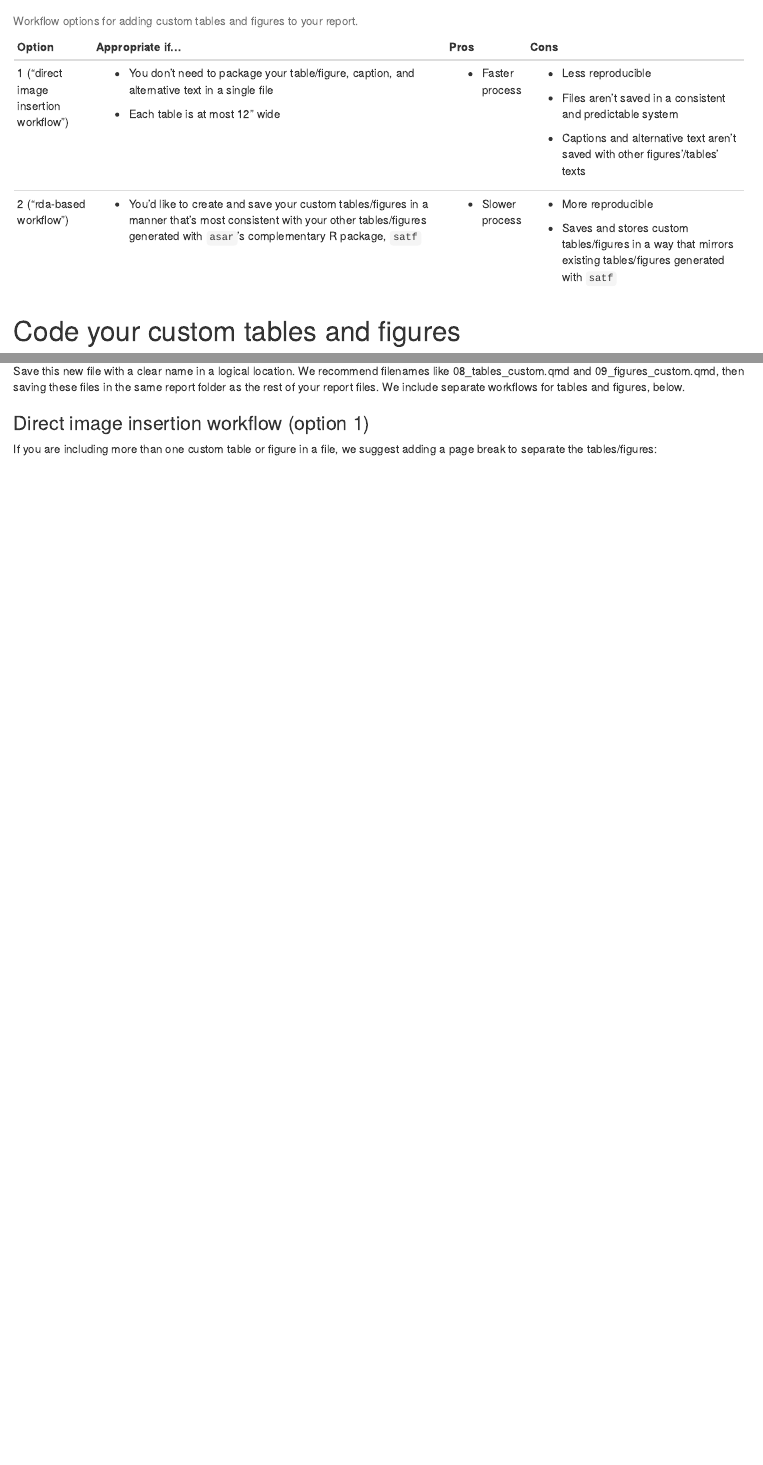
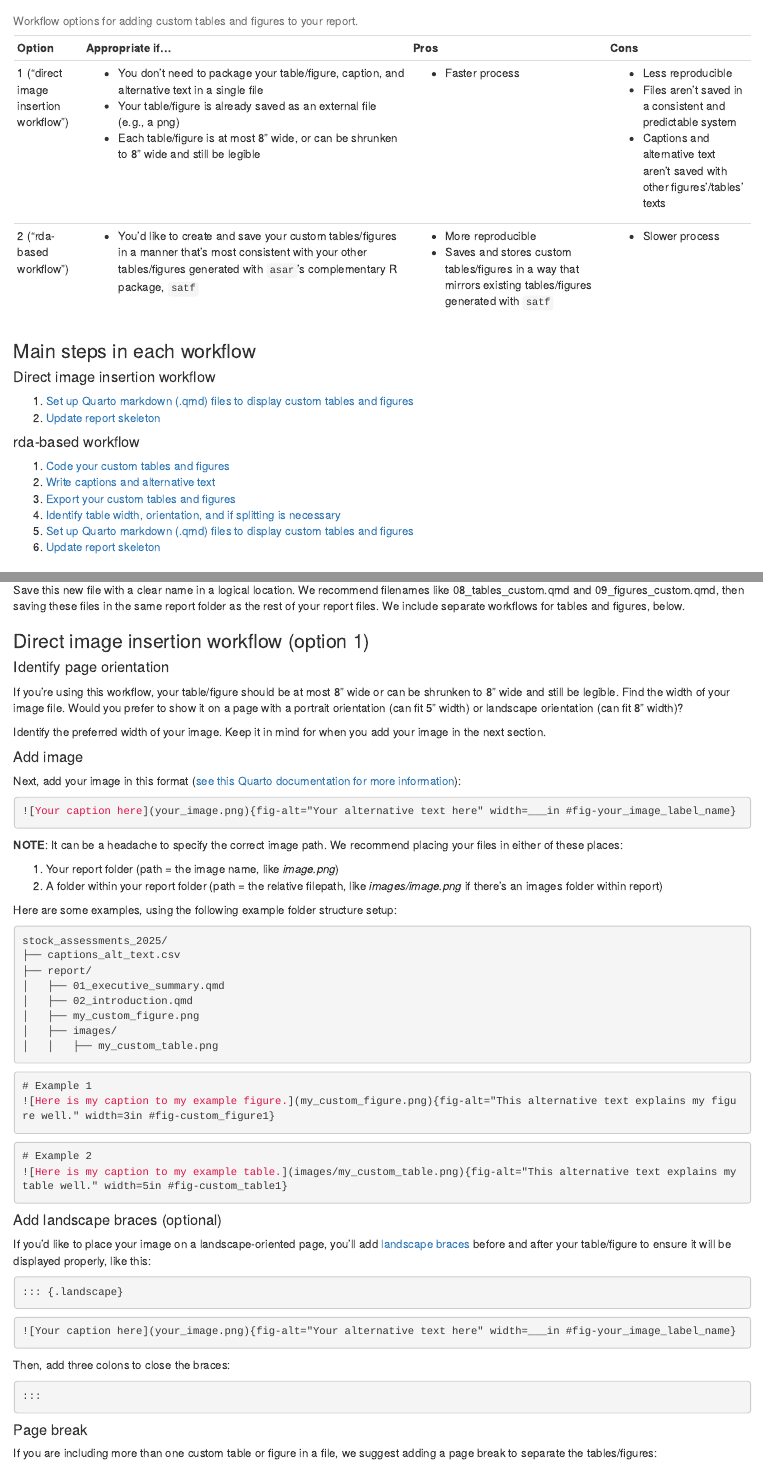
Before and after one commit to nmfs-ost/asar, an R Markdown document (vignettes/custom-figs-tabs.Rmd): the page in a window 1100 px wide, from 570 px down before the commit and from 810 px down after it, so that both start at the same text, and a second part further down, joined at a grey line. Rendered offline with R 4.5, knitr and Pandoc, with nearby package versions.

Commit message:
Addressing more comments from review

````diff
--- a/vignettes/custom-figs-tabs.Rmd
+++ b/vignettes/custom-figs-tabs.Rmd
@@ -24,11 +24,0 @@ The main way to create tables and figures for your `asar` report is by using fun
-| Option                                | Appropriate if...                                                                                                                                                                      | Pros               | Cons                                                                                                           |
-+=======================================+========================================================================================================================================================================================+====================+================================================================================================================+
-| 1 ("direct image insertion workflow") | -   You don't need to package your table/figure, caption, and alternative text in a single file                                                                                        | -   Faster process | -   Less reproducible                                                                                          |
-|                                       |                                                                                                                                                                                        |                    |                                                                                                                |
-|                                       | -   Each table is at most 12" wide                                                                                                                                                     |                    | -   Files aren't saved in a consistent and predictable system                                                  |
-|                                       |                                                                                                                                                                                        |                    |                                                                                                                |
-|                                       |                                                                                                                                                                                        |                    | -   Captions and alternative text aren't saved with other figures'/tables' texts                               |
-+---------------------------------------+----------------------------------------------------------------------------------------------------------------------------------------------------------------------------------------+--------------------+----------------------------------------------------------------------------------------------------------------+
-| 2 ("rda-based workflow")              | -   You'd like to create and save your custom tables/figures in a manner that's most consistent with your other tables/figures generated with `asar`'s complementary R package, `satf` | -   Slower process | -   More reproducible                                                                                          |
-|                                       |                                                                                                                                                                                        |                    |                                                                                                                |
-|                                       |                                                                                                                                                                                        |                    | -   Saves and stores custom tables/figures in a way that mirrors existing tables/figures generated with `satf` |
@@ -36,3 +30,27 @@ The main way to create tables and figures for your `asar` report is by using fun
+| **Option**                            | **Appropriate if...**                                                                                                                                                                  | **Pros**                                                                                                       | **Cons**                                                                         |
++---------------------------------------+----------------------------------------------------------------------------------------------------------------------------------------------------------------------------------------+----------------------------------------------------------------------------------------------------------------+----------------------------------------------------------------------------------+
+| 1 ("direct image insertion workflow") | -   You don't need to package your table/figure, caption, and alternative text in a single file                                                                                        | -   Faster process                                                                                             | -   Less reproducible                                                            |
+|                                       | -   Your table/figure is already saved as an external file (e.g., a png)                                                                                                               |                                                                                                                | -   Files aren't saved in a consistent and predictable system                    |
+|                                       | -   Each table/figure is at most 8" wide, or can be shrunken to 8" wide and still be legible                                                                                           |                                                                                                                | -   Captions and alternative text aren't saved with other figures'/tables' texts |
++---------------------------------------+----------------------------------------------------------------------------------------------------------------------------------------------------------------------------------------+----------------------------------------------------------------------------------------------------------------+----------------------------------------------------------------------------------+
+| 2 ("rda-based workflow")              | -   You'd like to create and save your custom tables/figures in a manner that's most consistent with your other tables/figures generated with `asar`'s complementary R package, `satf` | -   More reproducible                                                                                          | -   Slower process                                                               |
+|                                       |                                                                                                                                                                                        | -   Saves and stores custom tables/figures in a way that mirrors existing tables/figures generated with `satf` |                                                                                  |
++---------------------------------------+----------------------------------------------------------------------------------------------------------------------------------------------------------------------------------------+----------------------------------------------------------------------------------------------------------------+----------------------------------------------------------------------------------+
 
 : Workflow options for adding custom tables and figures to your report.
 
+### Main steps in each workflow
+
+#### Direct image insertion workflow
+
+1.  [Set up Quarto markdown (.qmd) files to display custom tables and figures](#sec-set-up-qmd)
+2.  [Update report skeleton](#sec-update-skeleton)
+
+#### rda-based workflow
+
+1.  [Code your custom tables and figures]
+2.  [Write captions and alternative text](#sec-write-caps-alttext)
+3.  [Export your custom tables and figures]
+4.  [Identify table width, orientation, and if splitting is necessary]
+5.  [Set up Quarto markdown (.qmd) files to display custom tables and figures](#sec-set-up-qmd)
+6.  [Update report skeleton](#sec-update-skeleton)
@@ -275,9 +290,67 @@ Save this new file with a clear name in a logical location. We recommend filenam
 
 ### Direct image insertion workflow (option 1)
 
-<!-- # talk about how to add a file with this link as a resource: -->
-<!-- https://quarto.org/docs/authoring/figures.html -->
-<!-- # and explain how to measure plot size and make landscape for large plots -->
+#### Identify page orientation
+
+If you're using this workflow, your table/figure should be at most 8" wide or can be shrunken to 8" wide and still be legible. Find the width of your image file. Would you prefer to show it on a page with a portrait orientation (can fit 5" width) or landscape orientation (can fit 8" width)?
+
+Identify the preferred width of your image. Keep it in mind for when you add your image in the next section.
+
+#### Add image
+
+Next, add your image in this format ([see this Quarto documentation for more information](https://quarto.org/docs/authoring/figures.html)):
+
+``` markdown
+![Your caption here](your_image.png){fig-alt="Your alternative text here" width=___in #fig-your_image_label_name}
+```
+
+**NOTE**: It can be a headache to specify the correct image path. We recommend placing your files in either of these places:
+
+1.  Your report folder (path = the image name, like *image.png*)
+2.  A folder within your report folder (path = the relative filepath, like *images/image.png* if there's an images folder within report)
+
+Here are some examples, using the following example folder structure setup:
+
+``` markdown
+stock_assessments_2025/
+├── captions_alt_text.csv
+├── report/
+│   ├── 01_executive_summary.qmd
+│   ├── 02_introduction.qmd
+│   ├── my_custom_figure.png
+│   ├── images/
+│   │   ├── my_custom_table.png
+```
+
+``` markdown
+# Example 1
+![Here is my caption to my example figure.](my_custom_figure.png){fig-alt="This alternative text explains my figure well." width=3in #fig-custom_figure1}
+```
+
+``` markdown
+# Example 2
+![Here is my caption to my example table.](images/my_custom_table.png){fig-alt="This alternative text explains my table well." width=5in #fig-custom_table1}
+```
+
+#### Add landscape braces (optional)
+
+If you'd like to place your image on a landscape-oriented page, you'll add [landscape braces](https://quarto.org/docs/authoring/article-layout.html#landscape-mode) before and after your table/figure to ensure it will be displayed properly, like this:
+
+```{verbatim}
+::: {.landscape}
+```
+
+``` rmd
+![Your caption here](your_image.png){fig-alt="Your alternative text here" width=___in #fig-your_image_label_name}
+```
+
+Then, add three colons to close the braces:
+
+```{verbatim}
+:::
+```
+
+#### Page break
 
 If you are including more than one custom table or figure in a file, we suggest adding a page break to separate the tables/figures:
 
````
Also changed, not shown: vignettes/custom-figs-tabs.Rmd (44 more changed lines).
